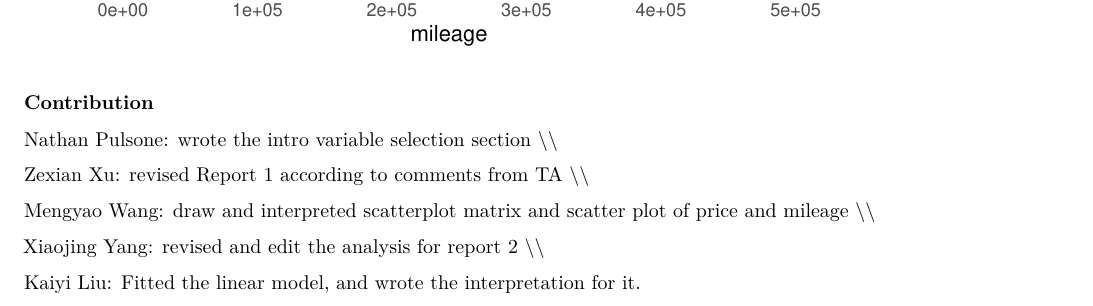
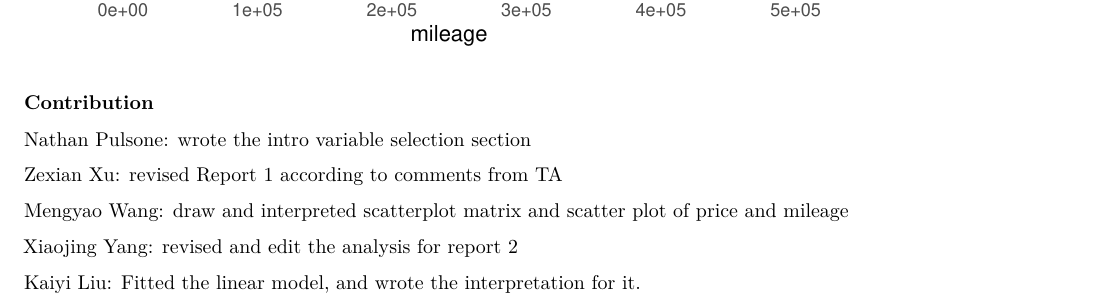
Before and after one commit to mengyaoww/MA575_Lab2_GroupA, an R Markdown document (Report2.Rmd): part of page 6 of 6, cut so that both start at the same text. Rendered offline with R 4.5, knitr and Pandoc, then LaTeX, with nearby package versions.

Commit message:
Fixed formating issue at contribution statement.

```diff
--- a/Report2.Rmd
+++ b/Report2.Rmd
@@ -169,12 +169,12 @@ ggplot(modelDF, aes(x = mileage, y = logprice)) +
 
 ### Contribution
 
-Nathan Pulsone: wrote the intro variable selection section \\\\
+Nathan Pulsone: wrote the intro variable selection section
 
-Zexian Xu: revised Report 1 according to comments from TA \\\\
+Zexian Xu: revised Report 1 according to comments from TA
 
-Mengyao Wang: draw and interpreted scatterplot matrix and scatter plot of price and mileage \\\\
+Mengyao Wang: draw and interpreted scatterplot matrix and scatter plot of price and mileage
 
-Xiaojing Yang: revised and edit the analysis for report 2 \\\\
+Xiaojing Yang: revised and edit the analysis for report 2
 
 Kaiyi Liu: Fitted the linear model, and wrote the interpretation for it.
```
Also changed, not shown: Report2.pdf, 1 other file.
